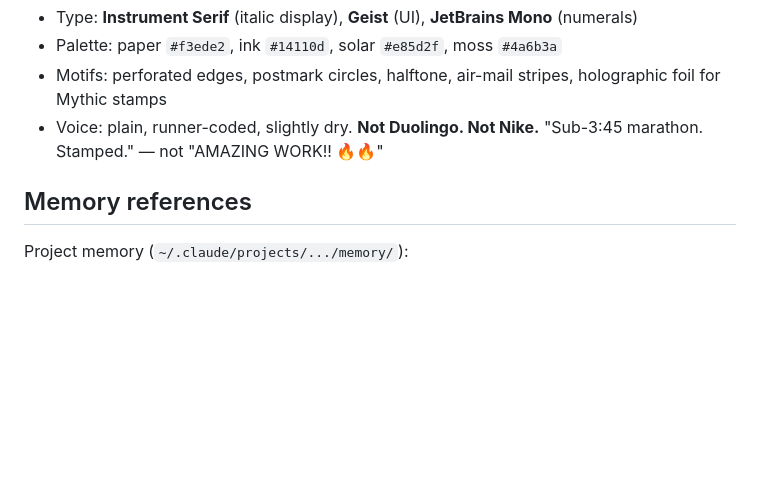
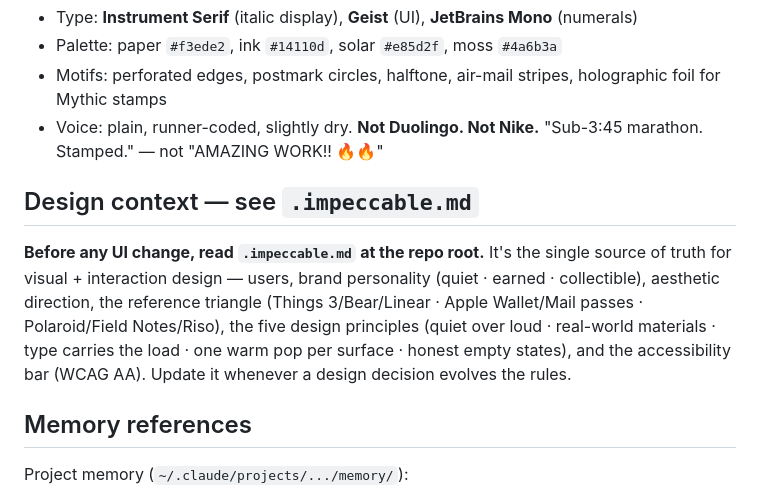
Before and after one commit to Rohithgilla12/runstamp, a Markdown page: CLAUDE.md, the part around the change. GitHub-like rendering; blank space fills up the shorter version.

```diff
--- a/CLAUDE.md
+++ b/CLAUDE.md
@@ -135,6 +135,10 @@ docker exec api-postgres-1 psql -U runstamp -d runstamp -c 'SELECT version, dirt
 - Motifs: perforated edges, postmark circles, halftone, air-mail stripes, holographic foil for Mythic stamps
 - Voice: plain, runner-coded, slightly dry. **Not Duolingo. Not Nike.** "Sub-3:45 marathon. Stamped." — not "AMAZING WORK!! 🔥🔥"
 
+## Design context — see `.impeccable.md`
+
+**Before any UI change, read `.impeccable.md` at the repo root.** It's the single source of truth for visual + interaction design — users, brand personality (quiet · earned · collectible), aesthetic direction, the reference triangle (Things 3/Bear/Linear · Apple Wallet/Mail passes · Polaroid/Field Notes/Riso), the five design principles (quiet over loud · real-world materials · type carries the load · one warm pop per surface · honest empty states), and the accessibility bar (WCAG AA). Update it whenever a design decision evolves the rules.
+
 ## Memory references
 
 Project memory (`~/.claude/projects/.../memory/`):
```
Also changed, not shown: .impeccable.md (added, +125 -0 lines).
